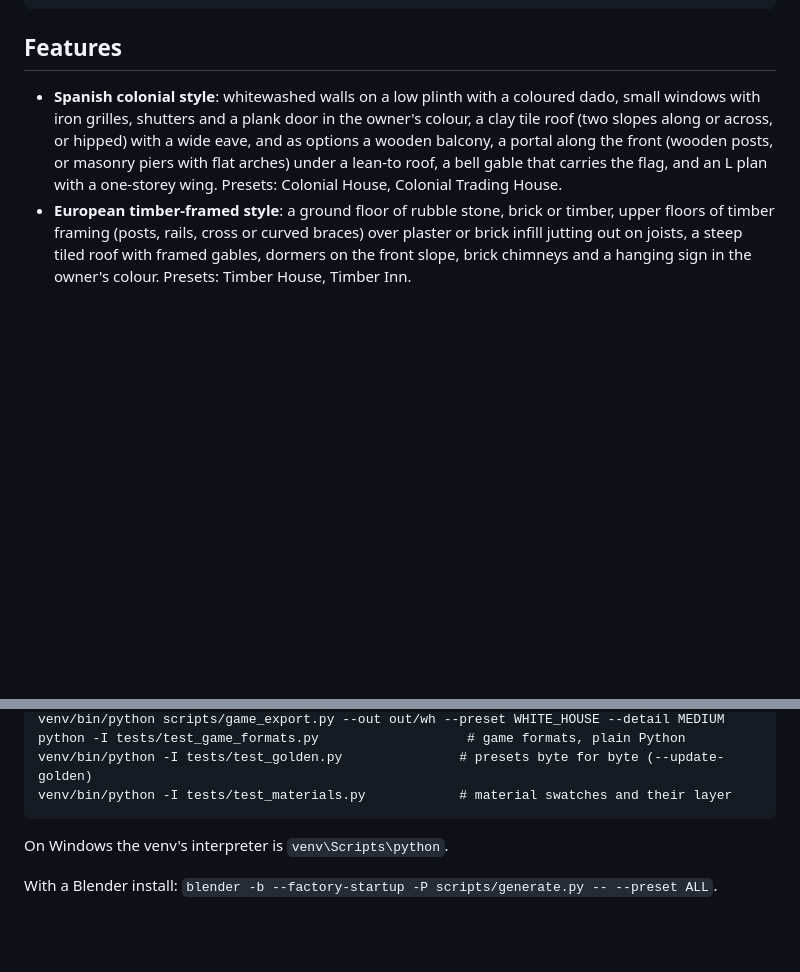
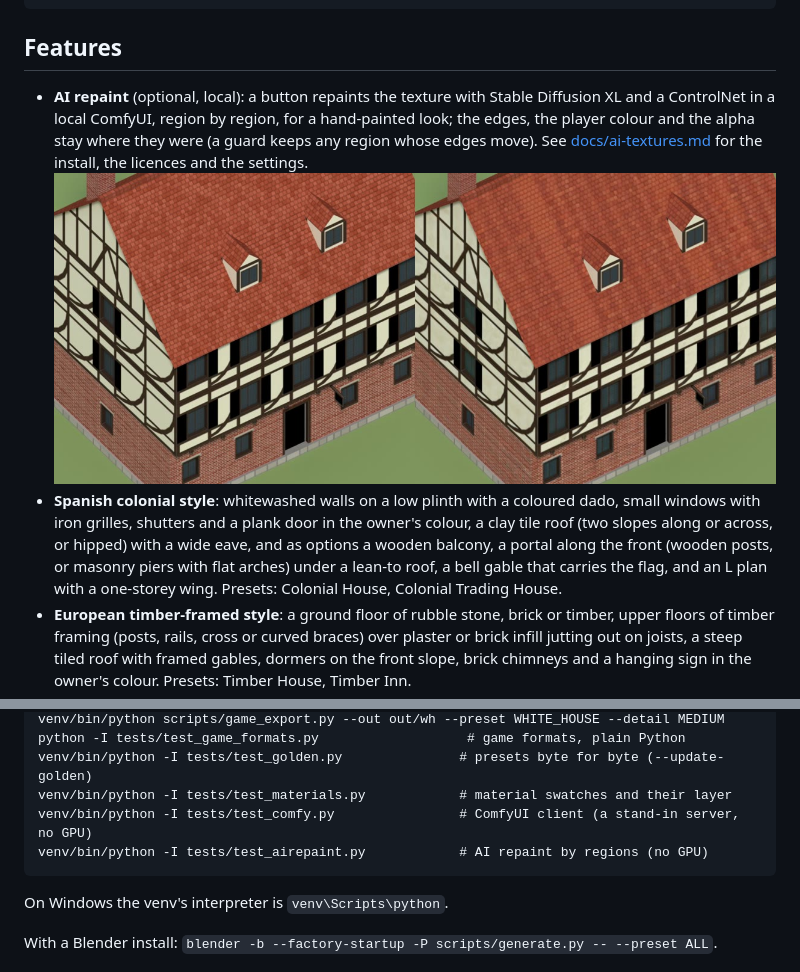
Before and after one commit to Gorgorito12/aoe3-blender-tools, a Markdown page: README.md, 2 parts joined by grey strips. GitHub-like rendering; pictures changed too: examples/ai_before_after.jpg (added); blank space fills up the shorter version.

````diff
--- a/README.md
+++ b/README.md
@@ -104,6 +104,11 @@ python -I tools/art_survey.py "<game copy>" --bar --proto "<game copy>\data\prot
 
 ## Features
 
+- **AI repaint** (optional, local): a button repaints the texture with Stable Diffusion XL and a
+  ControlNet in a local ComfyUI, region by region, for a hand-painted look; the edges, the
+  player colour and the alpha stay where they were (a guard keeps any region whose edges move).
+  See [docs/ai-textures.md](docs/ai-textures.md) for the install, the licences and the settings.
+  ![AI repaint, before and after](examples/ai_before_after.jpg)
 - **Spanish colonial style**: whitewashed walls on a low plinth with a coloured dado, small
   windows with iron grilles, shutters and a plank door in the owner's colour, a clay tile roof
   (two slopes along or across, or hipped) with a wide eave, and as options a wooden balcony, a
@@ -215,6 +220,8 @@ venv/bin/python scripts/game_export.py --out out/wh --preset WHITE_HOUSE --detai
 python -I tests/test_game_formats.py                   # game formats, plain Python
 venv/bin/python -I tests/test_golden.py               # presets byte for byte (--update-golden)
 venv/bin/python -I tests/test_materials.py            # material swatches and their layer
+venv/bin/python -I tests/test_comfy.py                # ComfyUI client (a stand-in server, no GPU)
+venv/bin/python -I tests/test_airepaint.py            # AI repaint by regions (no GPU)
 ```
 
 On Windows the venv's interpreter is `venv\Scripts\python`.
````
Also changed, not shown: CLAUDE.md (+9 -0 lines), docs/ai-textures.md (added, +91 -0 lines), docs/texture-plan.md (+2 -1 lines), 13 other files.
